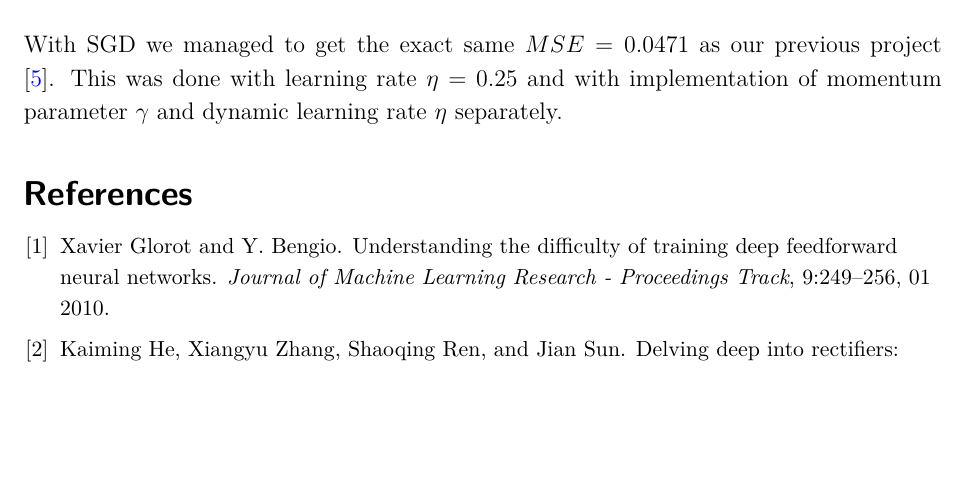
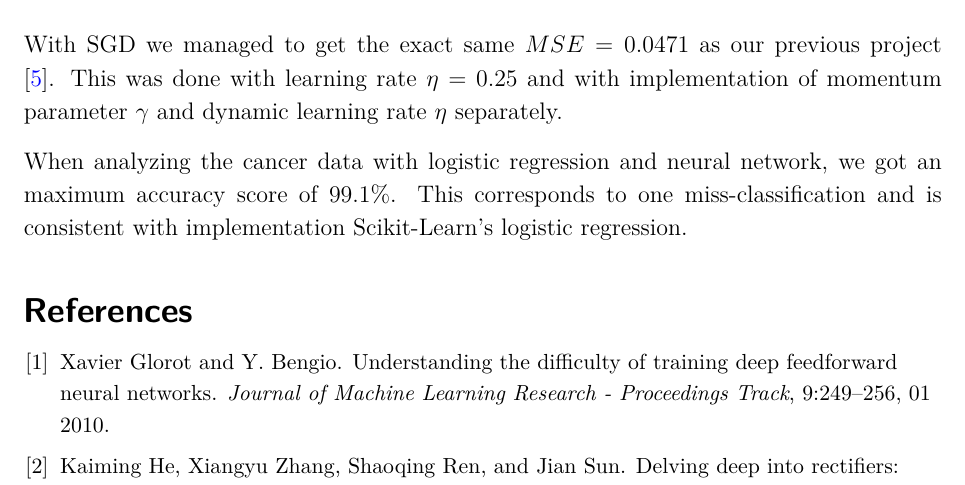
Before and after one commit to sigurdru/FYS-STK4155-Applied-Data-Analysis-and-Machine-Learning, a LaTeX document (project2/tex/project2.tex): part of page 44 of 44, cut so that both start at the same text, the shorter picture padded with empty space. Compiled offline with pdfLaTeX.

Commit message:
ingenting

```diff
--- a/project2/tex/project2.tex
+++ b/project2/tex/project2.tex
@@ -610,6 +610,8 @@ As mentioned before, the dataset is not very large nor complex, so a netural fur
 \section{Conclusion}
 With SGD we managed to get the exact same $MSE = 0.0471$ as our previous project \cite{project1}. This was done with learning rate $\eta = 0.25$ and with implementation of momentum parameter $\gamma$ and dynamic learning rate $\eta$ separately.
 
+When analyzing the cancer data with logistic regression and neural network, we got an maximum accuracy score of 99.1\%. This corresponds to one miss-classification and is consistent with implementation Scikit-Learn's logistic regression.
+
 
 \bibliographystyle{plain}
 \bibliography{refs}
```
